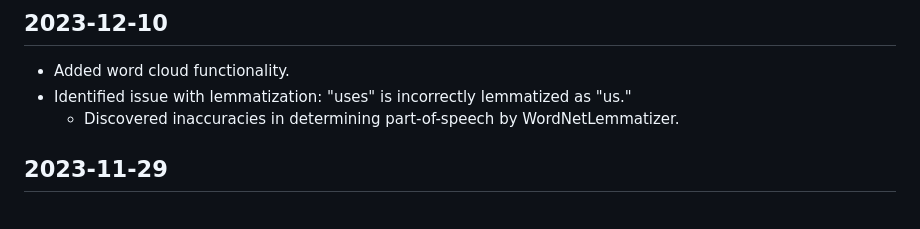
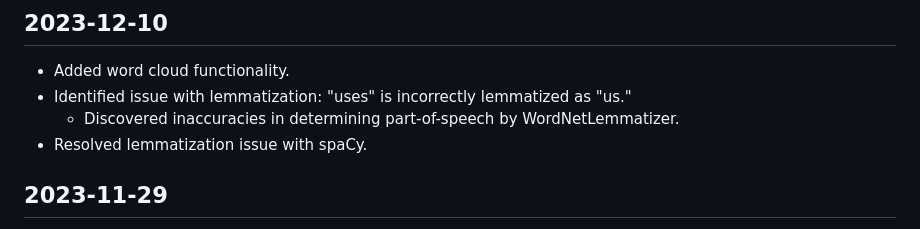
Before and after one commit to xinhuixu/corpus-analyzer, a Markdown page: devlog.md, the part around the change. GitHub-like rendering.

```diff
--- a/devlog.md
+++ b/devlog.md
@@ -4,6 +4,7 @@
 - Added word cloud functionality.
 - Identified issue with lemmatization: "uses" is incorrectly lemmatized as "us."
   - Discovered inaccuracies in determining part-of-speech by WordNetLemmatizer.
+- Resolved lemmatization issue with spaCy.
 
 
 ## 2023-11-29
```
Also changed, not shown: README.md (+3 -1 lines), images/screenshot-231210.png (added), 1 other file.
